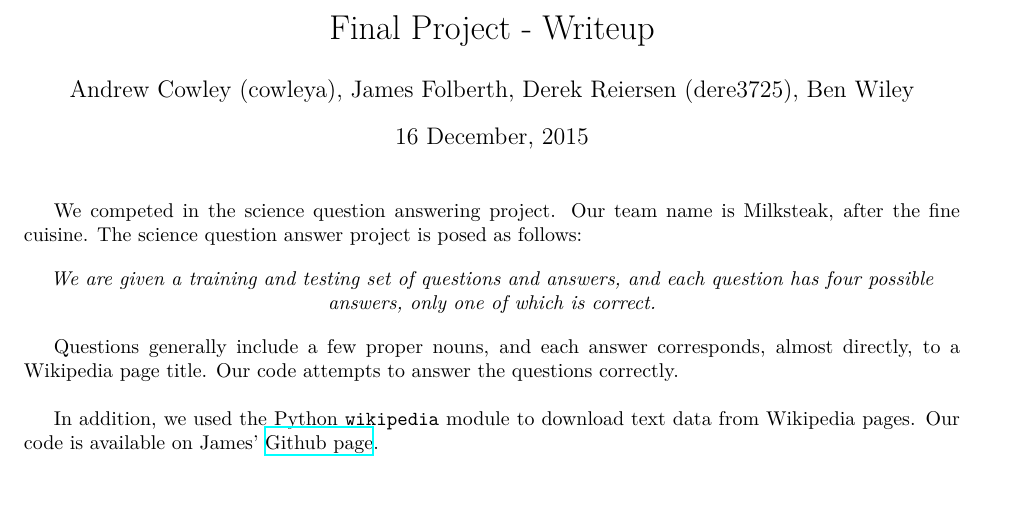
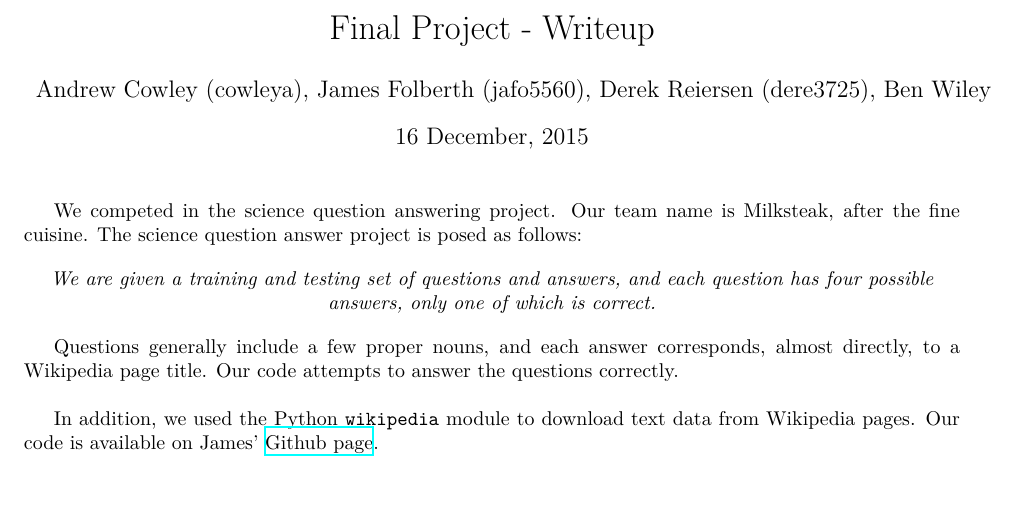
Before and after one commit to jamesfolberth/ml_project, a LaTeX document (project_writeup/project_writeup.tex): part of page 1 of 4, cut so that both start at the same text. Compiled offline with XeLaTeX.

Commit message:
Added my identikey

```diff
--- a/project_writeup/project_writeup.tex
+++ b/project_writeup/project_writeup.tex
@@ -120,7 +120,7 @@
 
 \title{Final Project - Writeup}
 \date{16 December, 2015}
-\author{Andrew Cowley (cowleya), James Folberth, Derek Reiersen (dere3725), Ben Wiley}
+\author{Andrew Cowley (cowleya), James Folberth (jafo5560), Derek Reiersen (dere3725), Ben Wiley}
 
 \begin{document}
 \maketitle
```
